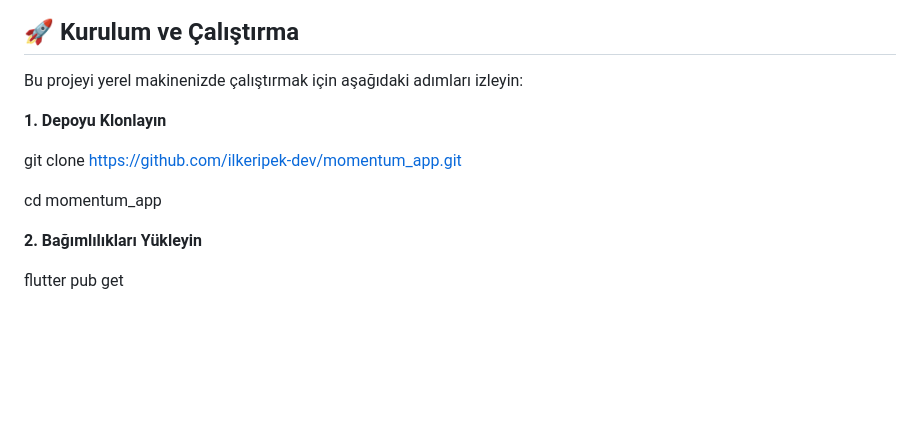
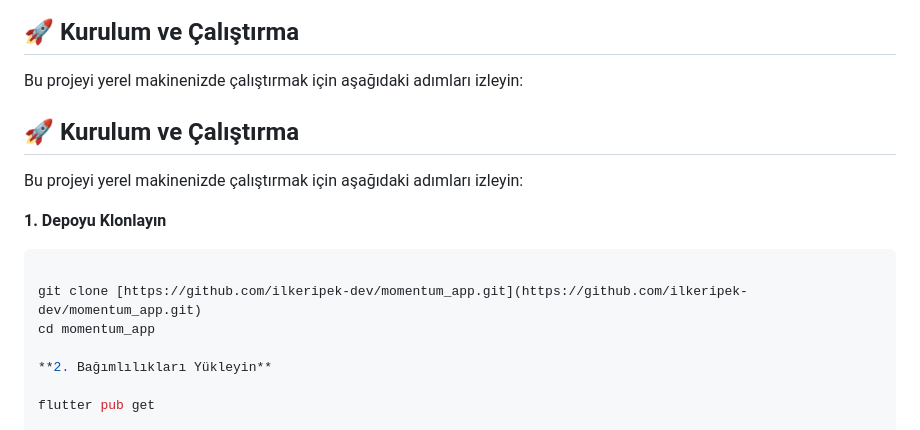
Before and after one commit to ilkeripek-dev/momentum_app, a Markdown page: README.md, the part around the change. GitHub-like rendering; blank space fills up the shorter version.

````diff
--- a/README.md
+++ b/README.md
@@ -86,10 +86,15 @@ Proje, tek dosya yapısı (`main.dart`) üzerinde modüler bir yaklaşımla, **S
 
 Bu projeyi yerel makinenizde çalıştırmak için aşağıdaki adımları izleyin:
 
+## 🚀 Kurulum ve Çalıştırma
+
+Bu projeyi yerel makinenizde çalıştırmak için aşağıdaki adımları izleyin:
+
 **1. Depoyu Klonlayın**
 
+```bash
+
 git clone [https://github.com/ilkeripek-dev/momentum_app.git](https://github.com/ilkeripek-dev/momentum_app.git)
-
 cd momentum_app
 
 **2. Bağımlılıkları Yükleyin**
````
